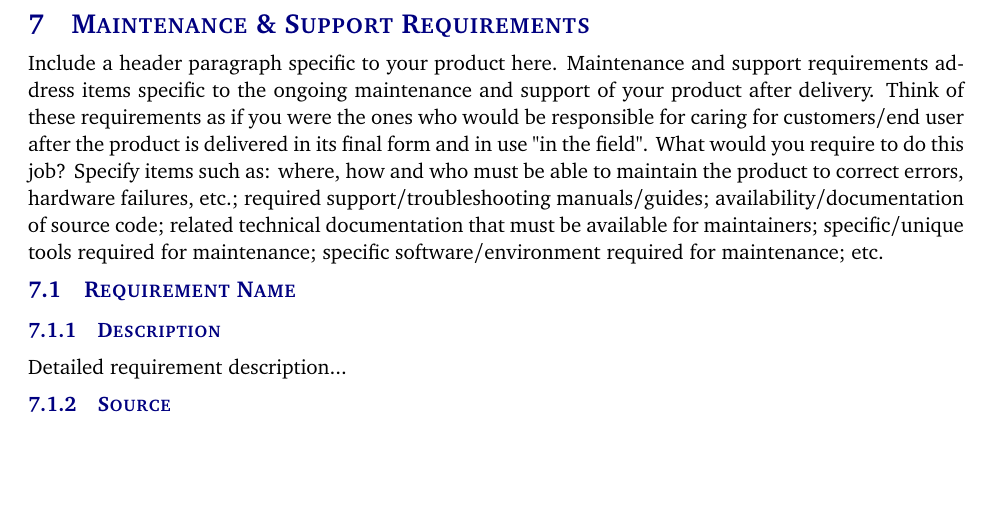
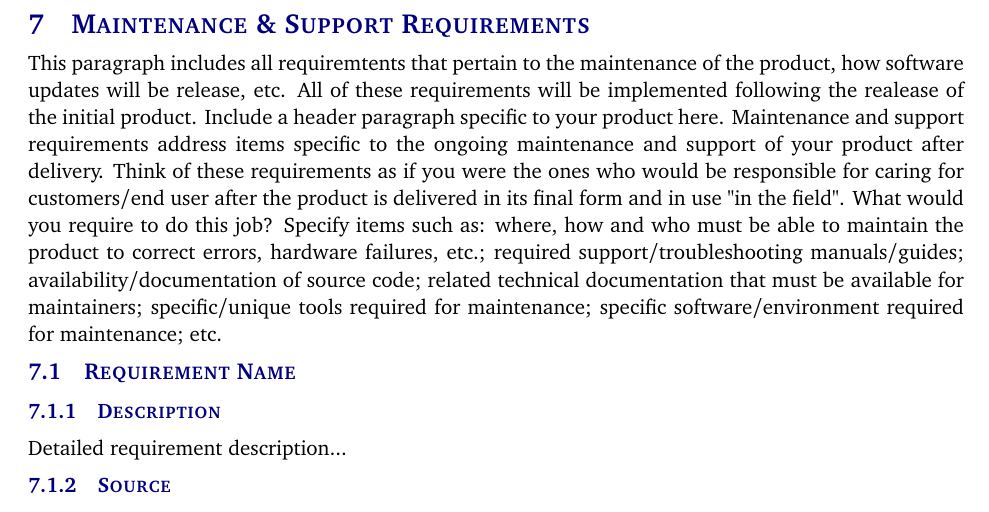
Before and after one commit to fernando-senna/Senior_Design, a LaTeX document (system requirements specification latex/system_requirements_specification.tex, which reads system requirements specification latex/tex/maintenance_support_requirements.tex): part of page 13 of 16, cut so that both start at the same text, the shorter picture padded with empty space. Compiled offline with pdfLaTeX.

Commit message:
added header paragraph

```diff
--- a/system requirements specification latex/tex/maintenance_support_requirements.tex
+++ b/system requirements specification latex/tex/maintenance_support_requirements.tex
@@ -1,3 +1,4 @@
+This paragraph includes all requiremtents that pertain to the maintenance of the product, how software updates will be release, etc. All of these requirements will be implemented following the realease of the initial product.
 Include a header paragraph specific to your product here. Maintenance and support requirements address items specific to the ongoing maintenance and support of your product after delivery. Think of these requirements as if you were the ones who would be responsible for caring for customers/end user after the product is delivered in its final form and in use "in the field". What would you require to do this job? Specify items such as: where, how and who must be able to maintain the product to correct errors, hardware failures, etc.; required support/troubleshooting manuals/guides; availability/documentation of source code; related technical documentation that must be available for maintainers; specific/unique tools required for maintenance; specific software/environment required for maintenance; etc.
 
 \subsection{Requirement Name}
```
